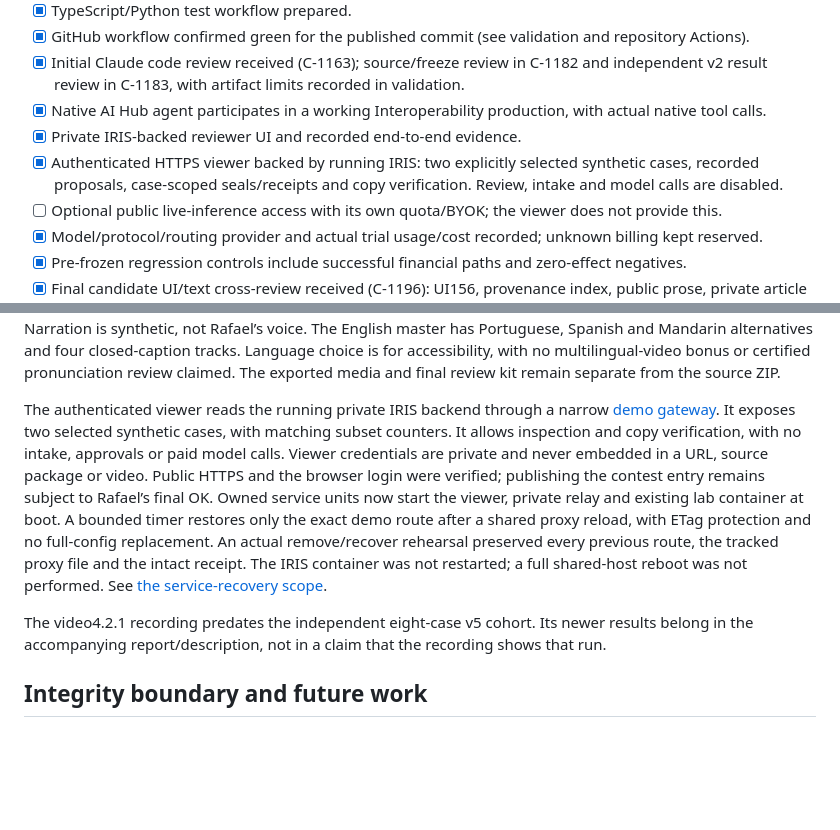
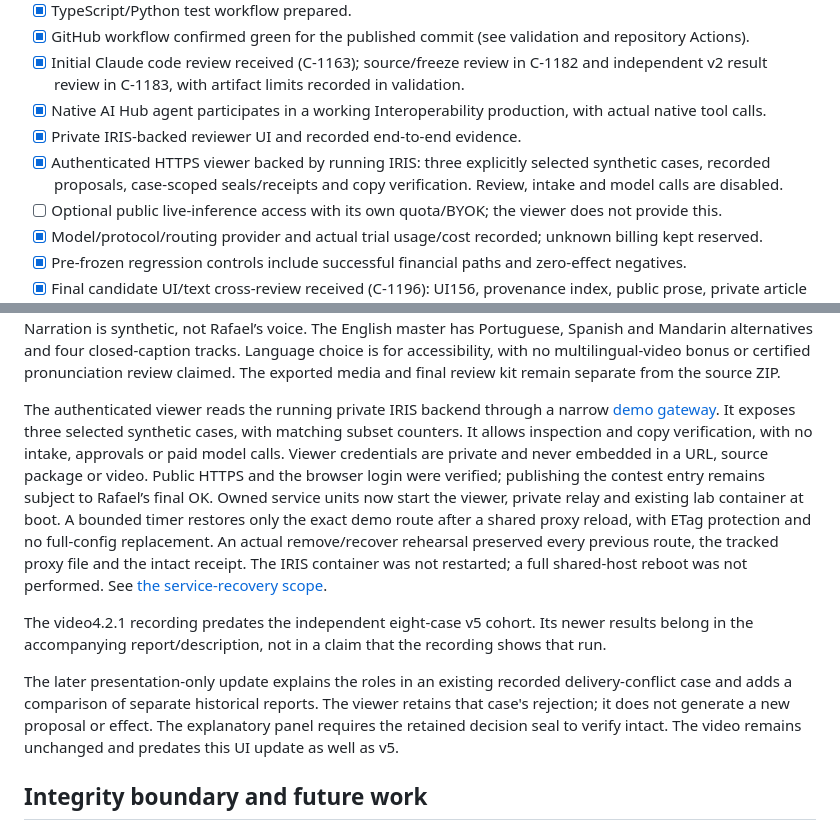
Before and after one commit to rafaorlando3/proof-before-pay, a Markdown page: docs/OPEN-EXCHANGE.md, 2 parts joined by grey strips. Drawn GitHub-style; blank space fills up the shorter version.

```diff
--- a/docs/OPEN-EXCHANGE.md
+++ b/docs/OPEN-EXCHANGE.md
@@ -72,7 +72,7 @@ See [the aggregate result](validation/live-independent-v5.json) and
 - [x] Initial Claude code review received (C-1163); source/freeze review in C-1182 and independent v2 result review in C-1183, with artifact limits recorded in validation.
 - [x] Native AI Hub agent participates in a working Interoperability production, with actual native tool calls.
 - [x] Private IRIS-backed reviewer UI and recorded end-to-end evidence.
-- [x] Authenticated HTTPS viewer backed by running IRIS: two explicitly selected synthetic cases, recorded proposals, case-scoped seals/receipts and copy verification. Review, intake and model calls are disabled.
+- [x] Authenticated HTTPS viewer backed by running IRIS: three explicitly selected synthetic cases, recorded proposals, case-scoped seals/receipts and copy verification. Review, intake and model calls are disabled.
 - [ ] Optional public live-inference access with its own quota/BYOK; the viewer does not provide this.
 - [x] Model/protocol/routing provider and actual trial usage/cost recorded; unknown billing kept reserved.
 - [x] Pre-frozen regression controls include successful financial paths and zero-effect negatives.
@@ -105,7 +105,7 @@ review claimed. The exported media and final review kit remain separate from the
 source ZIP.
 
 The authenticated viewer reads the running private IRIS backend through a narrow
-[demo gateway](../demo_gateway/README.md). It exposes two selected synthetic cases,
+[demo gateway](../demo_gateway/README.md). It exposes three selected synthetic cases,
 with matching subset counters. It allows inspection and copy verification, with no
 intake, approvals or paid model calls. Viewer credentials are private and never
 embedded in a URL, source package or video. Public HTTPS and the browser login
@@ -120,6 +120,12 @@ IRIS container was not restarted; a full shared-host reboot was not performed. S
 The video4.2.1 recording predates the independent eight-case v5 cohort. Its newer
 results belong in the accompanying report/description, not in a claim that the
 recording shows that run.
+
+The later presentation-only update explains the roles in an existing recorded
+delivery-conflict case and adds a comparison of separate historical reports. The
+viewer retains that case's rejection; it does not generate a new proposal or effect.
+The explanatory panel requires the retained decision seal to verify intact. The
+video remains unchanged and predates this UI update as well as v5.
 
 ## Integrity boundary and future work
 
```
Also changed, not shown: README.md (+4 -1 lines).
